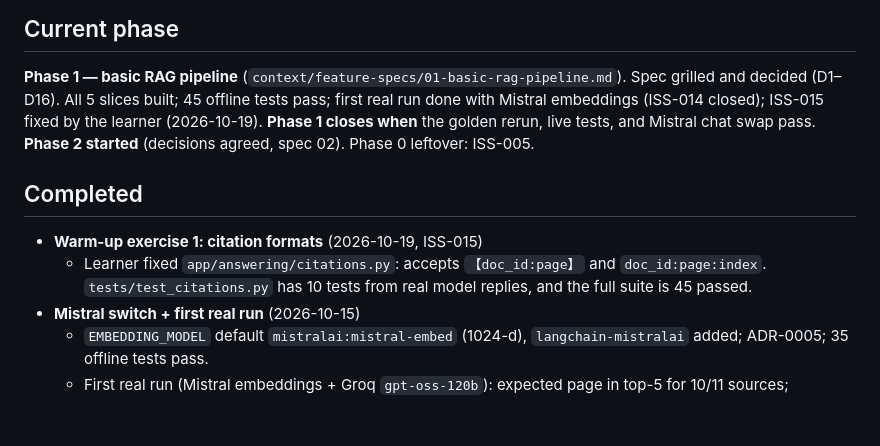
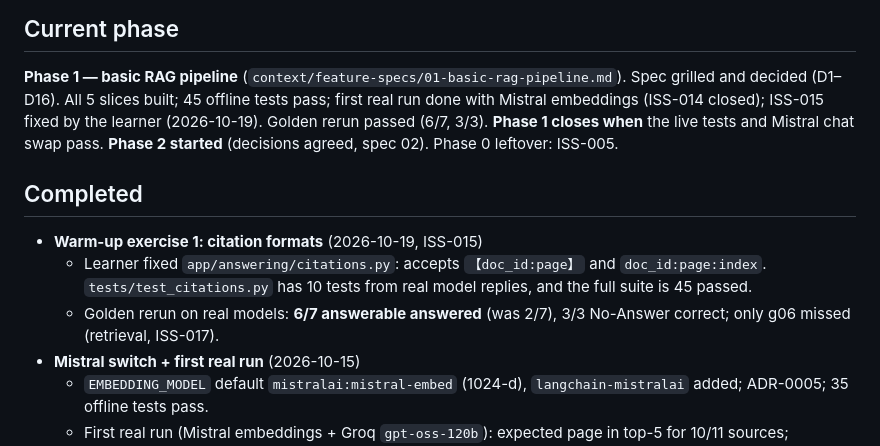
Before and after one commit to shashank934602/secure-rag, a Markdown page: context/progress-tracker.md, the part around the change. GitHub-like rendering; blank space fills up the shorter version.

```diff
--- a/context/progress-tracker.md
+++ b/context/progress-tracker.md
@@ -5,12 +5,13 @@ Update after every meaningful change. Describe what is actually built, not what
 ## Current phase
 
 **Phase 1 — basic RAG pipeline** (`context/feature-specs/01-basic-rag-pipeline.md`). Spec grilled and decided (D1–D16).
-All 5 slices built; 45 offline tests pass; first real run done with Mistral embeddings (ISS-014 closed); ISS-015 fixed by the learner (2026-10-19). **Phase 1 closes when** the golden rerun, live tests, and Mistral chat swap pass. **Phase 2 started** (decisions agreed, spec 02). Phase 0 leftover: ISS-005.
+All 5 slices built; 45 offline tests pass; first real run done with Mistral embeddings (ISS-014 closed); ISS-015 fixed by the learner (2026-10-19). Golden rerun passed (6/7, 3/3). **Phase 1 closes when** the live tests and Mistral chat swap pass. **Phase 2 started** (decisions agreed, spec 02). Phase 0 leftover: ISS-005.
 
 ## Completed
 
 - **Warm-up exercise 1: citation formats** (2026-10-19, ISS-015)
   - Learner fixed `app/answering/citations.py`: accepts `【doc_id:page】` and `doc_id:page:index`. `tests/test_citations.py` has 10 tests from real model replies, and the full suite is 45 passed.
+  - Golden rerun on real models: **6/7 answerable answered** (was 2/7), 3/3 No-Answer correct; only g06 missed (retrieval, ISS-017).
 - **Mistral switch + first real run** (2026-10-15)
   - `EMBEDDING_MODEL` default `mistralai:mistral-embed` (1024-d), `langchain-mistralai` added; ADR-0005; 35 offline tests pass.
   - First real run (Mistral embeddings + Groq `gpt-oss-120b`): expected page in top-5 for 10/11 sources; answered 2/7 answerable; 3/3 trick questions → No-Answer. Failures: 4 × citation format (ISS-015), 1 × retrieval miss (ISS-017). Groq latency up to ~14 s on the free tier.
```
Also changed, not shown: CHANGELOG.md (+1 -1 lines), lessons/learning-log.md (+9 -0 lines).
